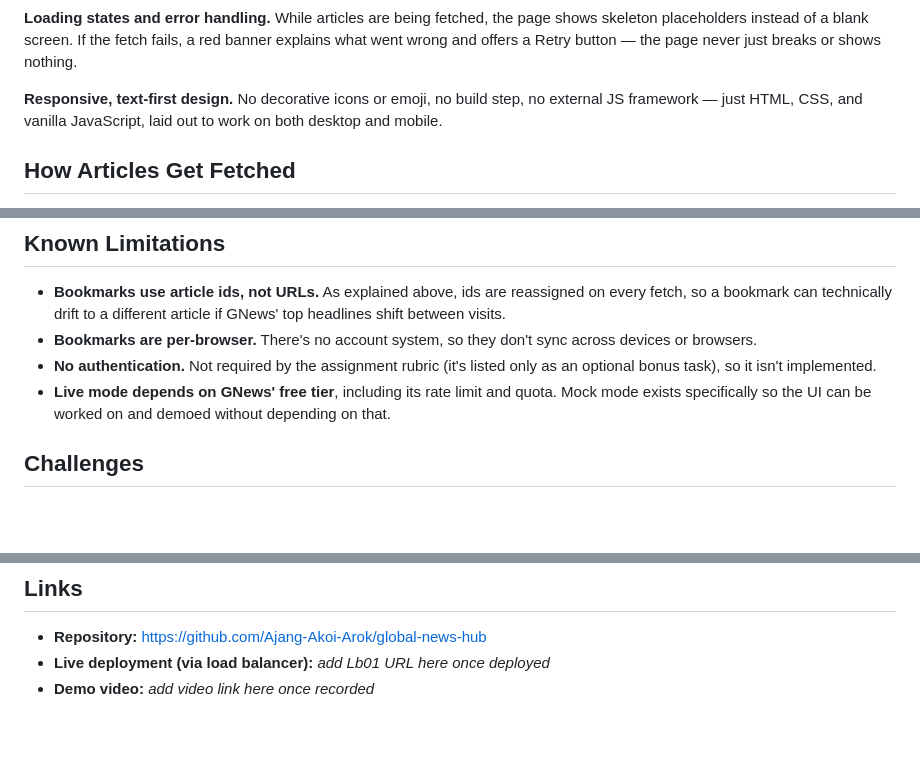
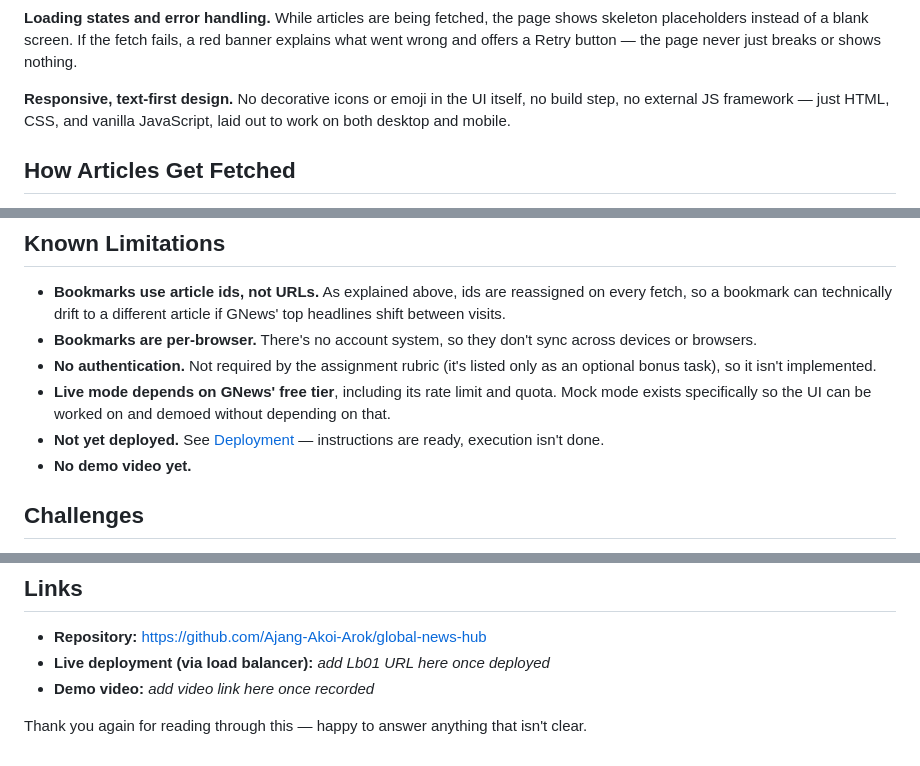
Before and after one commit to Ajang-Akoi-Arok/global-news-hub, a Markdown page: README.md, 3 parts joined by grey strips. Rendered like a GitHub page; blank space fills up the shorter version.

```diff
--- a/README.md
+++ b/README.md
@@ -67,9 +103,9 @@ the page shows skeleton placeholders instead of a blank screen. If the
 fetch fails, a red banner explains what went wrong and offers a Retry
 button — the page never just breaks or shows nothing.
 
-**Responsive, text-first design.** No decorative icons or emoji, no
-build step, no external JS framework — just HTML, CSS, and vanilla
-JavaScript, laid out to work on both desktop and mobile.
+**Responsive, text-first design.** No decorative icons or emoji in the
+UI itself, no build step, no external JS framework — just HTML, CSS, and
+vanilla JavaScript, laid out to work on both desktop and mobile.
 
 ## How Articles Get Fetched
 
@@ -391,6 +427,9 @@ app in a browser.
 - **Live mode depends on GNews' free tier**, including its rate limit
   and quota. Mock mode exists specifically so the UI can be worked on
   and demoed without depending on that.
+- **Not yet deployed.** See [Deployment](#deployment) — instructions are
+  ready, execution isn't done.
+- **No demo video yet.**
 
 ## Challenges
 
@@ -417,3 +456,6 @@ built on top of their `/top-headlines` endpoint.
 - **Repository:** https://github.com/Ajang-Akoi-Arok/global-news-hub
 - **Live deployment (via load balancer):** _add Lb01 URL here once deployed_
 - **Demo video:** _add video link here once recorded_
+
+Thank you again for reading through this — happy to answer anything
+that isn't clear.
```
Also changed, not shown: other parts of README.md (+50 -14 lines).
